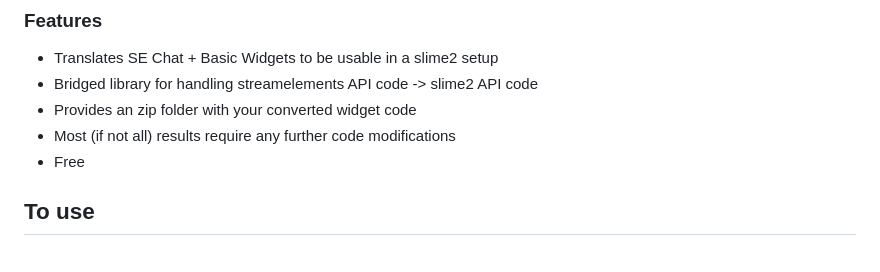
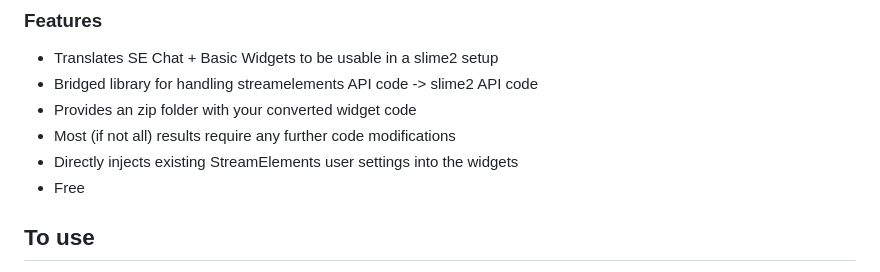
Before and after one commit to SocksTheWolf/SEChatToSlime, a Markdown page: README.md, the part around the change. GitHub-like rendering.

Commit message:
Update README.md
Trying to trigger pages build again

```diff
--- a/README.md
+++ b/README.md
@@ -13,6 +13,7 @@ Output zip file is widget.html, use that as your browser source (see slime2 OBS
 * Bridged library for handling streamelements API code -> slime2 API code
 * Provides an zip folder with your converted widget code
 * Most (if not all) results require any further code modifications
+* Directly injects existing StreamElements user settings into the widgets
 * Free
 
 ## To use
```
